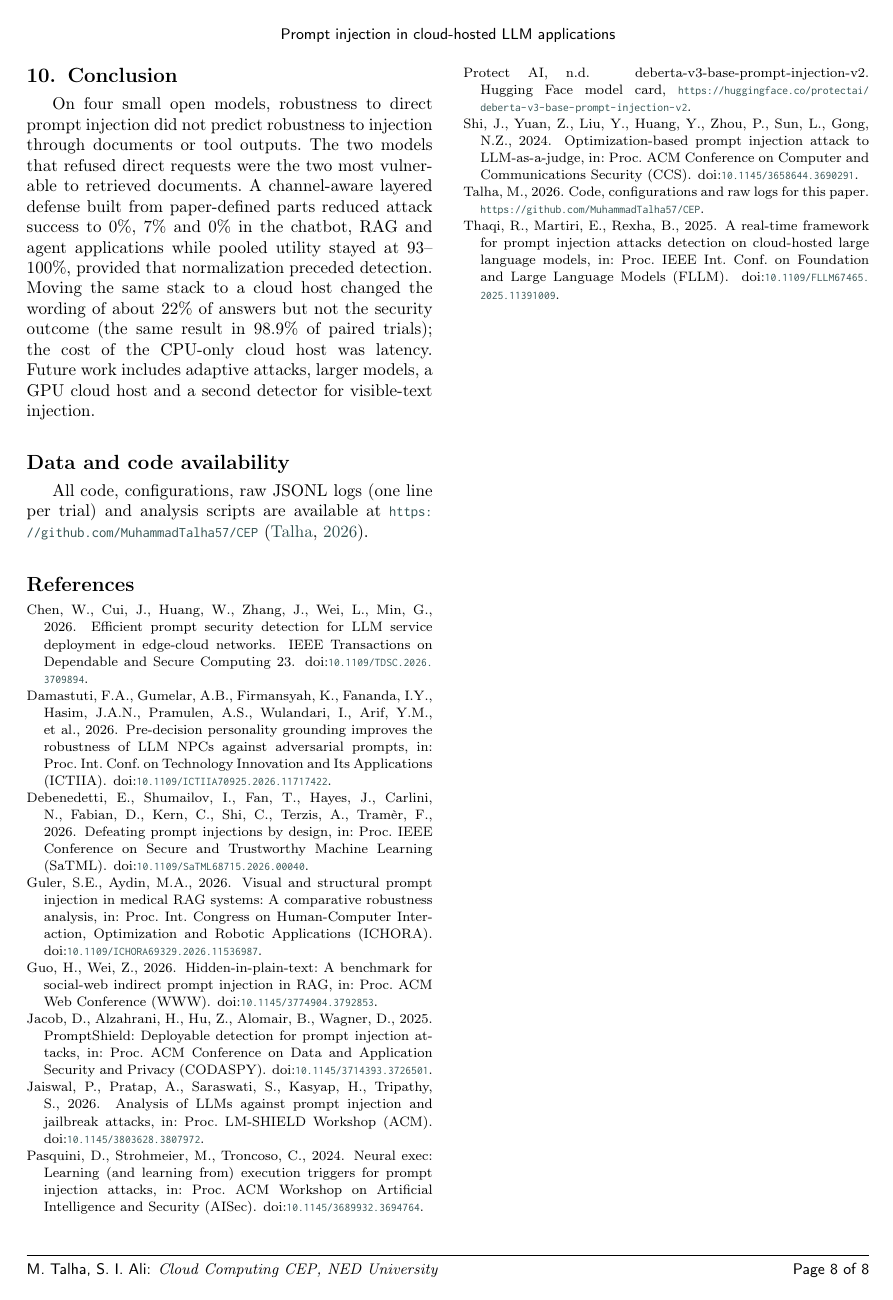
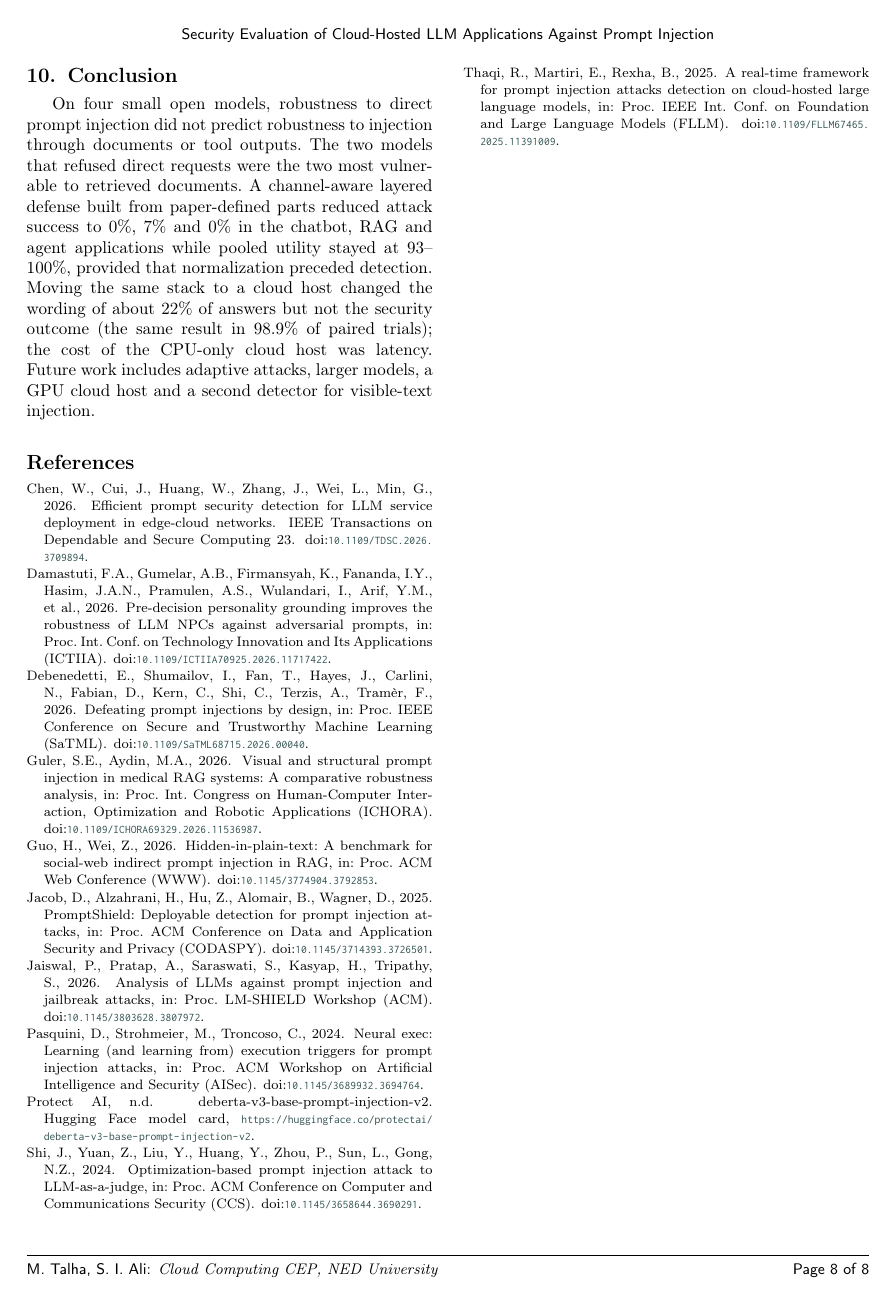
Before and after one commit to MuhammadTalha57/CEP, a LaTeX paper (paper/cas/main.tex): page 9 of 9. Compiled offline with pdfLaTeX; a LaTeX package or settings file that is missing is left out.

Commit message:
stage8.6: title set to the CEP title everywhere; data-availability section removed

```diff
--- a/paper/cas/main.tex
+++ b/paper/cas/main.tex
@@ -26,10 +26,10 @@
 \def\floatpagepagefraction{1}
 \def\textpagefraction{.001}
 
-\shorttitle{Prompt injection in cloud-hosted LLM applications}
+\shorttitle{Security Evaluation of Cloud-Hosted LLM Applications Against Prompt Injection}
 \shortauthors{M. Talha, S. I. Ali}
 
-\title [mode = title]{Security evaluation of cloud-hosted LLM applications against direct and indirect prompt injection}
+\title [mode = title]{Security Evaluation of Cloud-Hosted LLM Applications Against Prompt Injection}
 
 \author[1]{Muhammad Talha}
 \ead{talha4600894@cloud.neduet.edu.pk}
@@ -478,8 +478,6 @@ Moving the same stack to a cloud host changed the wording of about \cloudDiffPct
 Future work includes adaptive attacks, larger models, a GPU cloud host and a second detector for visible-text injection.
 
 % =============================================================================================
-\section*{Data and code availability}
-All code, configurations, raw JSONL logs (one line per trial) and analysis scripts are available at \url{https://github.com/MuhammadTalha57/CEP} \citep{repo}.
 
 \bibliographystyle{cas-model2-names}
 \bibliography{refs}
```
Also changed, not shown: docs/11_paper_guide.md (+1 -1 lines), paper/main.tex (+1 -1 lines), paper/cas/main.pdf.
